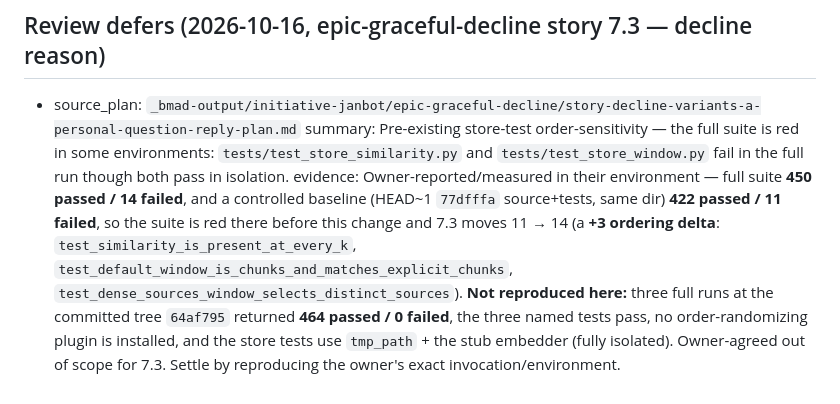
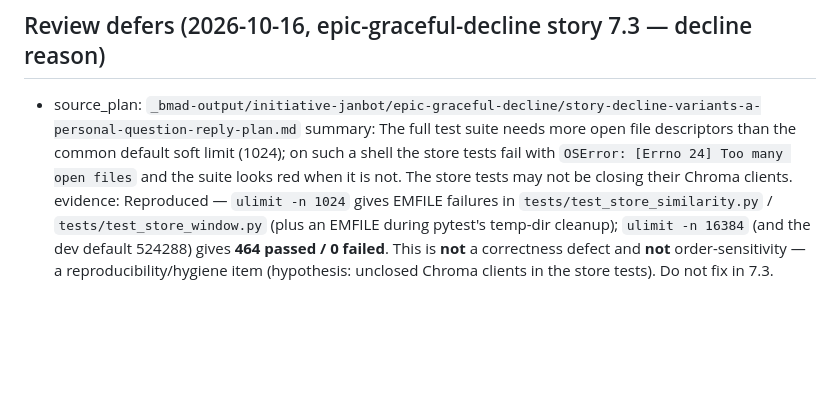
Before and after one commit to jstavel/janbot, a Markdown page: _bmad-output/initiative-janbot/deferred-work.md, the part around the change. Rendered like a GitHub page; blank space fills up the shorter version.

```diff
--- a/_bmad-output/initiative-janbot/deferred-work.md
+++ b/_bmad-output/initiative-janbot/deferred-work.md
@@ -105,5 +105,5 @@
 ## Review defers (2026-10-16, epic-graceful-decline story 7.3 — decline reason)
 
 - source_plan: `_bmad-output/initiative-janbot/epic-graceful-decline/story-decline-variants-a-personal-question-reply-plan.md`
-  summary: Pre-existing store-test order-sensitivity — the full suite is red in some environments: `tests/test_store_similarity.py` and `tests/test_store_window.py` fail in the full run though both pass in isolation.
-  evidence: Owner-reported/measured in their environment — full suite **450 passed / 14 failed**, and a controlled baseline (HEAD~1 `77dfffa` source+tests, same dir) **422 passed / 11 failed**, so the suite is red there before this change and 7.3 moves 11 → 14 (a **+3 ordering delta**: `test_similarity_is_present_at_every_k`, `test_default_window_is_chunks_and_matches_explicit_chunks`, `test_dense_sources_window_selects_distinct_sources`). **Not reproduced here:** three full runs at the committed tree `64af795` returned **464 passed / 0 failed**, the three named tests pass, no order-randomizing plugin is installed, and the store tests use `tmp_path` + the stub embedder (fully isolated). Owner-agreed out of scope for 7.3. Settle by reproducing the owner's exact invocation/environment.
+  summary: The full test suite needs more open file descriptors than the common default soft limit (1024); on such a shell the store tests fail with `OSError: [Errno 24] Too many open files` and the suite looks red when it is not. The store tests may not be closing their Chroma clients.
+  evidence: Reproduced — `ulimit -n 1024` gives EMFILE failures in `tests/test_store_similarity.py` / `tests/test_store_window.py` (plus an EMFILE during pytest's temp-dir cleanup); `ulimit -n 16384` (and the dev default 524288) gives **464 passed / 0 failed**. This is **not** a correctness defect and **not** order-sensitivity — a reproducibility/hygiene item (hypothesis: unclosed Chroma clients in the store tests). Do not fix in 7.3.
```
Also changed, not shown: README.md (+2 -0 lines), 1 other file.
